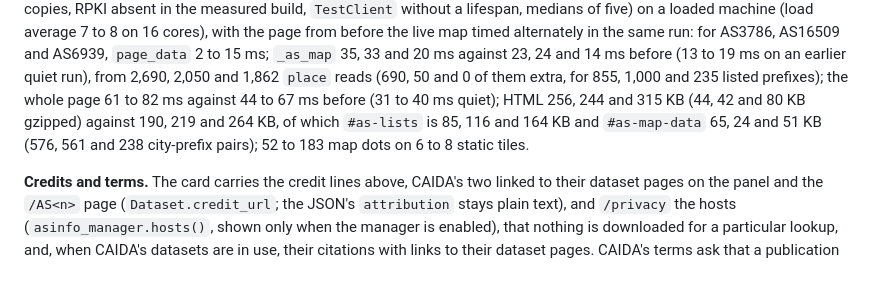
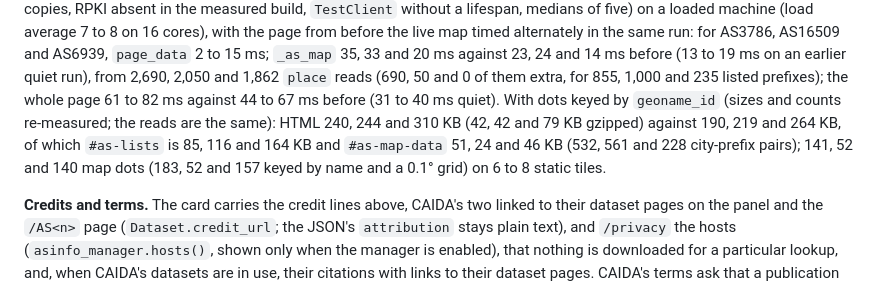
Before and after one commit to 1kko/whatismyip, a Markdown page: CLAUDE.md, the part around the change. Rendered like a GitHub page.

Commit message:
docs: the AS page's size and dot counts with dots keyed by geoname_id
Re-measured through TestClient without its lifespan on the same data:
HTML 240, 244 and 310 KB for AS3786, AS16509 and AS6939, #as-map-data
51, 24 and 46 KB, and 141, 52 and 140 dots (183, 52 and 157 before). The
place() reads are unchanged.

```diff
--- a/CLAUDE.md
+++ b/CLAUDE.md
@@ -1380,10 +1380,12 @@ run: for AS3786, AS16509 and AS6939, `page_data` 2 to 15 ms; `_as_map` 35, 33
 and 20 ms against 23, 24 and 14 ms before (13 to 19 ms on an earlier quiet
 run), from 2,690, 2,050 and 1,862 `place` reads (690, 50 and 0 of them extra,
 for 855, 1,000 and 235 listed prefixes); the whole page 61 to 82 ms against
-44 to 67 ms before (31 to 40 ms quiet); HTML 256, 244 and 315 KB (44, 42 and
-80 KB gzipped) against 190, 219 and 264 KB, of which `#as-lists` is 85, 116
-and 164 KB and `#as-map-data` 65, 24 and 51 KB (576, 561 and 238 city-prefix
-pairs); 52 to 183 map dots on 6 to 8 static tiles.
+44 to 67 ms before (31 to 40 ms quiet). With dots keyed by `geoname_id`
+(sizes and counts re-measured; the reads are the same): HTML 240, 244 and
+310 KB (42, 42 and 79 KB gzipped) against 190, 219 and 264 KB, of which
+`#as-lists` is 85, 116 and 164 KB and `#as-map-data` 51, 24 and 46 KB (532,
+561 and 228 city-prefix pairs); 141, 52 and 140 map dots (183, 52 and 157
+keyed by name and a 0.1° grid) on 6 to 8 static tiles.
 
 **Credits and terms.** The card carries the credit lines above, CAIDA's two
 linked to their dataset pages on the panel and the `/AS<n>` page
```
